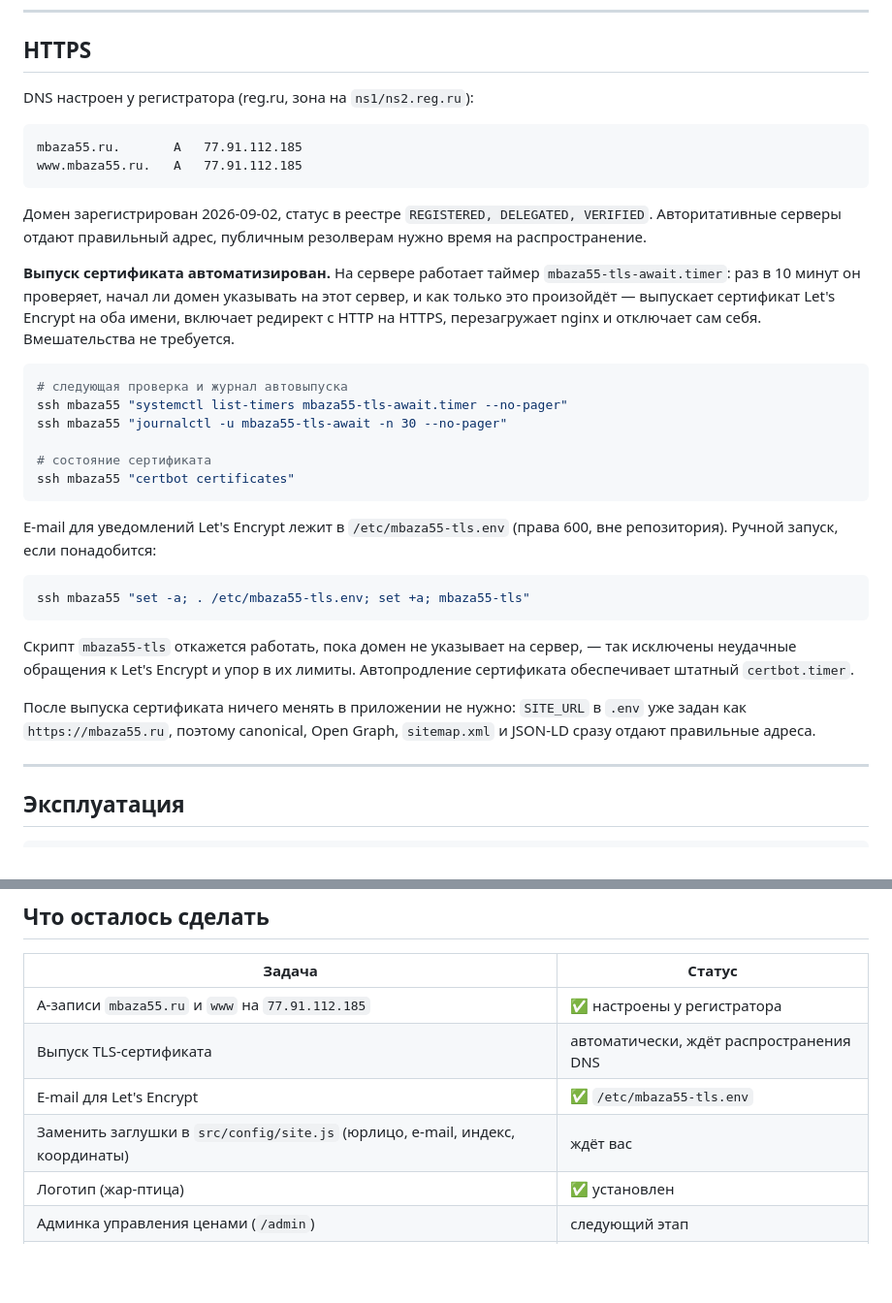
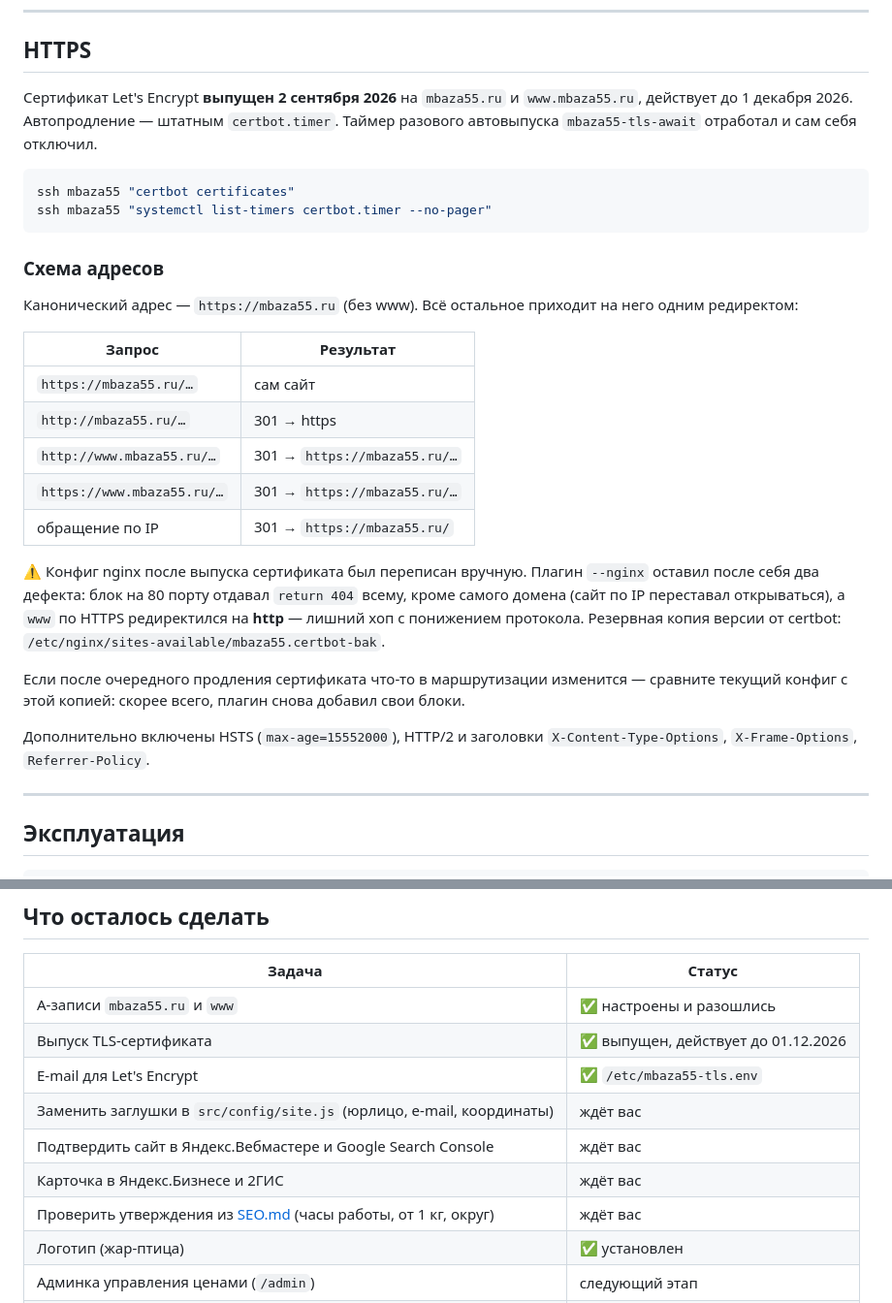
Before and after one commit to yoshInspire/vtorresource, a Markdown page: docs/DEPLOY.md, 2 parts joined by grey strips. Shown at 97% size. Drawn GitHub-style; blank space fills up the shorter version.

Commit message:
Сайт переведён на HTTPS, конфиг nginx приведён в порядок
DNS разошёлся, автовыпуск отработал: сертификат Let's Encrypt на mbaza55.ru
и www.mbaza55.ru действует до 01.12.2026, таймер автовыпуска отключился сам.

Конфиг nginx переписан вручную — плагин --nginx оставил два дефекта:
блок на 80 порту отдавал return 404 всему, кроме самого домена, из-за чего
сайт переставал открываться по IP, а www по HTTPS редиректился на http.
Теперь канонический адрес https://mbaza55.ru, всё остальное приходит на него
одним редиректом. Добавлены HSTS и HTTP/2.

Co-Authored-By: Claude Opus 5 <noreply@anthropic.com>

````diff
--- a/docs/DEPLOY.md
+++ b/docs/DEPLOY.md
@@ -98,46 +98,40 @@ production-зависимости, перезапускает сервис и п
 
 ## HTTPS
 
-DNS настроен у регистратора (reg.ru, зона на `ns1/ns2.reg.ru`):
+Сертификат Let's Encrypt **выпущен 2 сентября 2026** на `mbaza55.ru` и
+`www.mbaza55.ru`, действует до 1 декабря 2026. Автопродление — штатным
+`certbot.timer`. Таймер разового автовыпуска `mbaza55-tls-await` отработал
+и сам себя отключил.
 
-```
-mbaza55.ru.       A   77.91.112.185
-www.mbaza55.ru.   A   77.91.112.185
+```bash
+ssh mbaza55 "certbot certificates"
+ssh mbaza55 "systemctl list-timers certbot.timer --no-pager"
 ```
 
-Домен зарегистрирован 2026-09-02, статус в реестре `REGISTERED, DELEGATED,
-VERIFIED`. Авторитативные серверы отдают правильный адрес, публичным резолверам
-нужно время на распространение.
+### Схема адресов
 
-**Выпуск сертификата автоматизирован.** На сервере работает таймер
-`mbaza55-tls-await.timer`: раз в 10 минут он проверяет, начал ли домен указывать
-на этот сервер, и как только это произойдёт — выпускает сертификат Let's Encrypt
-на оба имени, включает редирект с HTTP на HTTPS, перезагружает nginx и отключает
-сам себя. Вмешательства не требуется.
+Канонический адрес — `https://mbaza55.ru` (без www). Всё остальное приходит
+на него одним редиректом:
 
-```bash
-# следующая проверка и журнал автовыпуска
-ssh mbaza55 "systemctl list-timers mbaza55-tls-await.timer --no-pager"
-ssh mbaza55 "journalctl -u mbaza55-tls-await -n 30 --no-pager"
+| Запрос | Результат |
+|---|---|
+| `https://mbaza55.ru/…` | сам сайт |
+| `http://mbaza55.ru/…` | 301 → https |
+| `http://www.mbaza55.ru/…` | 301 → `https://mbaza55.ru/…` |
+| `https://www.mbaza55.ru/…` | 301 → `https://mbaza55.ru/…` |
+| обращение по IP | 301 → `https://mbaza55.ru/` |
 
-# состояние сертификата
-ssh mbaza55 "certbot certificates"
-```
+⚠️ Конфиг nginx после выпуска сертификата был переписан вручную.
+Плагин `--nginx` оставил после себя два дефекта: блок на 80 порту отдавал
+`return 404` всему, кроме самого домена (сайт по IP переставал открываться),
+а `www` по HTTPS редиректился на **http** — лишний хоп с понижением протокола.
+Резервная копия версии от certbot: `/etc/nginx/sites-available/mbaza55.certbot-bak`.
 
-E-mail для уведомлений Let's Encrypt лежит в `/etc/mbaza55-tls.env` (права 600,
-вне репозитория). Ручной запуск, если понадобится:
+Если после очередного продления сертификата что-то в маршрутизации изменится —
+сравните текущий конфиг с этой копией: скорее всего, плагин снова добавил свои блоки.
 
-```bash
-ssh mbaza55 "set -a; . /etc/mbaza55-tls.env; set +a; mbaza55-tls"
-```
-
-Скрипт `mbaza55-tls` откажется работать, пока домен не указывает на сервер, —
-так исключены неудачные обращения к Let's Encrypt и упор в их лимиты.
-Автопродление сертификата обеспечивает штатный `certbot.timer`.
-
-После выпуска сертификата ничего менять в приложении не нужно: `SITE_URL` в
-`.env` уже задан как `https://mbaza55.ru`, поэтому canonical, Open Graph,
-`sitemap.xml` и JSON-LD сразу отдают правильные адреса.
+Дополнительно включены HSTS (`max-age=15552000`), HTTP/2 и заголовки
+`X-Content-Type-Options`, `X-Frame-Options`, `Referrer-Policy`.
 
 ---
 
@@ -202,10 +196,13 @@ ssh mbaza55 'mkdir -p /root/backups && (crontab -l 2>/dev/null; echo "15 3 * * *
 
 | Задача | Статус |
 |--------|--------|
-| A-записи `mbaza55.ru` и `www` на `77.91.112.185` | ✅ настроены у регистратора |
-| Выпуск TLS-сертификата | автоматически, ждёт распространения DNS |
+| A-записи `mbaza55.ru` и `www` | ✅ настроены и разошлись |
+| Выпуск TLS-сертификата | ✅ выпущен, действует до 01.12.2026 |
 | E-mail для Let's Encrypt | ✅ `/etc/mbaza55-tls.env` |
-| Заменить заглушки в `src/config/site.js` (юрлицо, e-mail, индекс, координаты) | ждёт вас |
+| Заменить заглушки в `src/config/site.js` (юрлицо, e-mail, координаты) | ждёт вас |
+| Подтвердить сайт в Яндекс.Вебмастере и Google Search Console | ждёт вас |
+| Карточка в Яндекс.Бизнесе и 2ГИС | ждёт вас |
+| Проверить утверждения из [SEO.md](SEO.md) (часы работы, от 1 кг, округ) | ждёт вас |
 | Логотип (жар-птица) | ✅ установлен |
 | Админка управления ценами (`/admin`) | следующий этап |
 | Резервная копия каталога `server-access/` | ждёт вас |
````
Also changed, not shown: README.md (+2 -3 lines).
